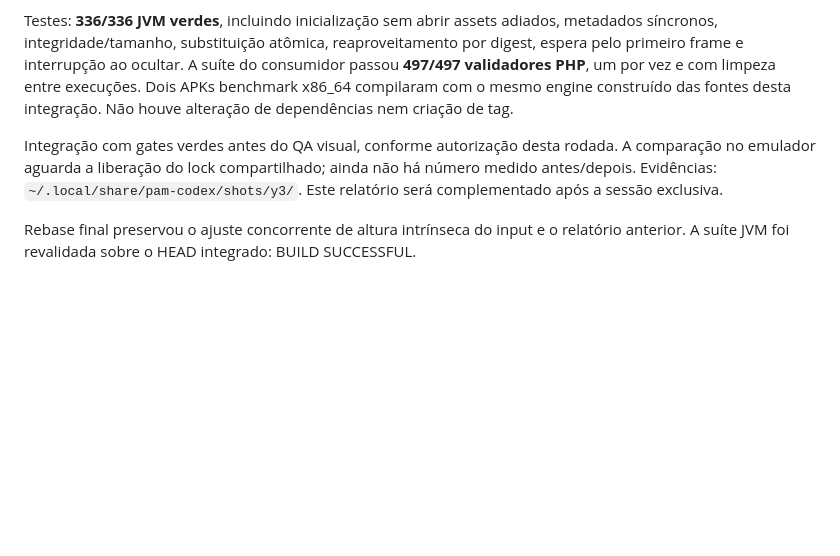
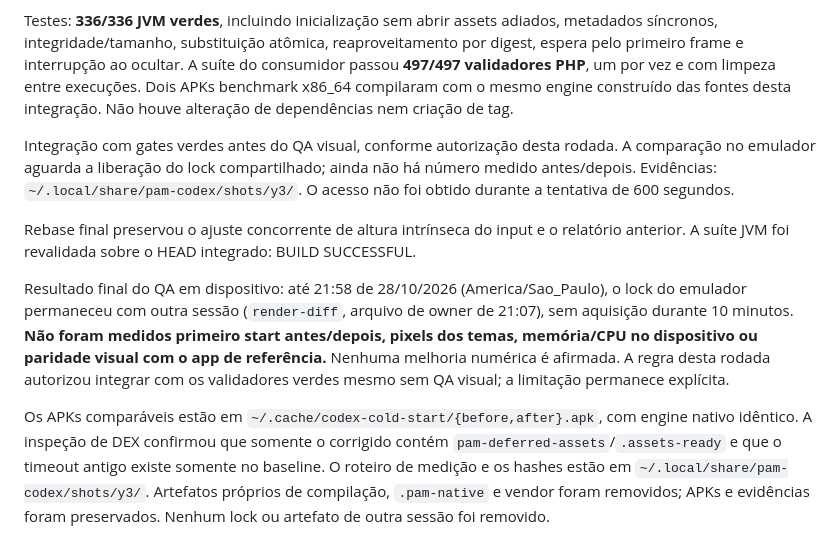
Before and after one commit to push-in/pam-native, a Markdown page: RELATORIO.md, the part around the change. Rendered like a GitHub page; blank space fills up the shorter version.

Commit message:
docs: record emulator contention and remaining device measurement [skip ci]

```diff
--- a/RELATORIO.md
+++ b/RELATORIO.md
@@ -101,6 +101,10 @@ O splash configurado para esperar PHP não tem mais o timeout de quatro segundos
 
 Testes: **336/336 JVM verdes**, incluindo inicialização sem abrir assets adiados, metadados síncronos, integridade/tamanho, substituição atômica, reaproveitamento por digest, espera pelo primeiro frame e interrupção ao ocultar. A suíte do consumidor passou **497/497 validadores PHP**, um por vez e com limpeza entre execuções. Dois APKs benchmark x86_64 compilaram com o mesmo engine construído das fontes desta integração. Não houve alteração de dependências nem criação de tag.
 
-Integração com gates verdes antes do QA visual, conforme autorização desta rodada. A comparação no emulador aguarda a liberação do lock compartilhado; ainda não há número medido antes/depois. Evidências: `~/.local/share/pam-codex/shots/y3/`. Este relatório será complementado após a sessão exclusiva.
+Integração com gates verdes antes do QA visual, conforme autorização desta rodada. A comparação no emulador aguarda a liberação do lock compartilhado; ainda não há número medido antes/depois. Evidências: `~/.local/share/pam-codex/shots/y3/`. O acesso não foi obtido durante a tentativa de 600 segundos.
 
 Rebase final preservou o ajuste concorrente de altura intrínseca do input e o relatório anterior. A suíte JVM foi revalidada sobre o HEAD integrado: BUILD SUCCESSFUL.
+
+Resultado final do QA em dispositivo: até 21:58 de 28/10/2026 (America/Sao_Paulo), o lock do emulador permaneceu com outra sessão (`render-diff`, arquivo de owner de 21:07), sem aquisição durante 10 minutos. **Não foram medidos primeiro start antes/depois, pixels dos temas, memória/CPU no dispositivo ou paridade visual com o app de referência.** Nenhuma melhoria numérica é afirmada. A regra desta rodada autorizou integrar com os validadores verdes mesmo sem QA visual; a limitação permanece explícita.
+
+Os APKs comparáveis estão em `~/.cache/codex-cold-start/{before,after}.apk`, com engine nativo idêntico. A inspeção de DEX confirmou que somente o corrigido contém `pam-deferred-assets`/`.assets-ready` e que o timeout antigo existe somente no baseline. O roteiro de medição e os hashes estão em `~/.local/share/pam-codex/shots/y3/`. Artefatos próprios de compilação, `.pam-native` e vendor foram removidos; APKs e evidências foram preservados. Nenhum lock ou artefato de outra sessão foi removido.
```
